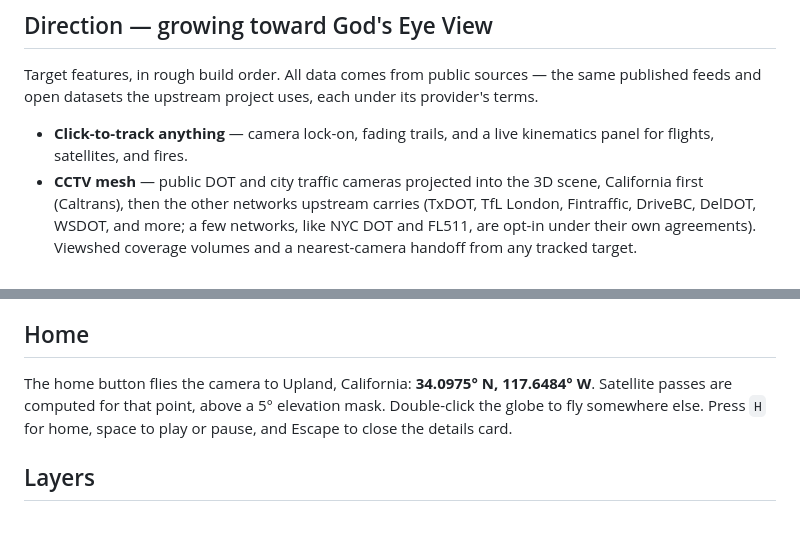
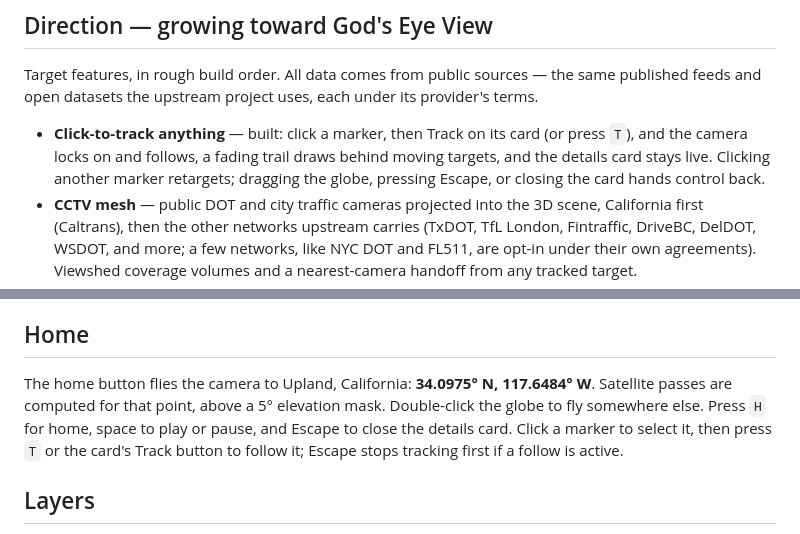
Before and after one commit to fernandoceja/gods-eye, a Markdown page: README.md, 2 parts joined by grey strips. Drawn GitHub-style.

Commit message:
Add click-to-track: camera follow, fading trails, live card

```diff
--- a/README.md
+++ b/README.md
@@ -8,7 +8,7 @@ It is inspired by the open-source God's Eye View (https://github.com/bilawalsidh
 
 Target features, in rough build order. All data comes from public sources — the same published feeds and open datasets the upstream project uses, each under its provider's terms.
 
-- **Click-to-track anything** — camera lock-on, fading trails, and a live kinematics panel for flights, satellites, and fires.
+- **Click-to-track anything** — built: click a marker, then Track on its card (or press `T`), and the camera locks on and follows, a fading trail draws behind moving targets, and the details card stays live. Clicking another marker retargets; dragging the globe, pressing Escape, or closing the card hands control back.
 - **CCTV mesh** — public DOT and city traffic cameras projected into the 3D scene, California first (Caltrans), then the other networks upstream carries (TxDOT, TfL London, Fintraffic, DriveBC, DelDOT, WSDOT, and more; a few networks, like NYC DOT and FL511, are opt-in under their own agreements). Viewshed coverage volumes and a nearest-camera handoff from any tracked target.
 - **Public webcams** — published webcam feeds as a layer of their own.
 - **Mapped ALPR cameras** — license-plate-reader camera *locations* from OpenStreetMap (including DeFlock mapping), one city view at a time, with show-nearest. Locations and tags only — that is the upstream feature; it contains no plate data.
@@ -44,7 +44,7 @@ No accounts, tokens, or paid services are required to start. Earthquakes, natura
 
 ## Home
 
-The home button flies the camera to Upland, California: **34.0975° N, 117.6484° W**. Satellite passes are computed for that point, above a 5° elevation mask. Double-click the globe to fly somewhere else. Press `H` for home, space to play or pause, and Escape to close the details card.
+The home button flies the camera to Upland, California: **34.0975° N, 117.6484° W**. Satellite passes are computed for that point, above a 5° elevation mask. Double-click the globe to fly somewhere else. Press `H` for home, space to play or pause, and Escape to close the details card. Click a marker to select it, then press `T` or the card's Track button to follow it; Escape stops tracking first if a follow is active.
 
 ## Layers
 
```
